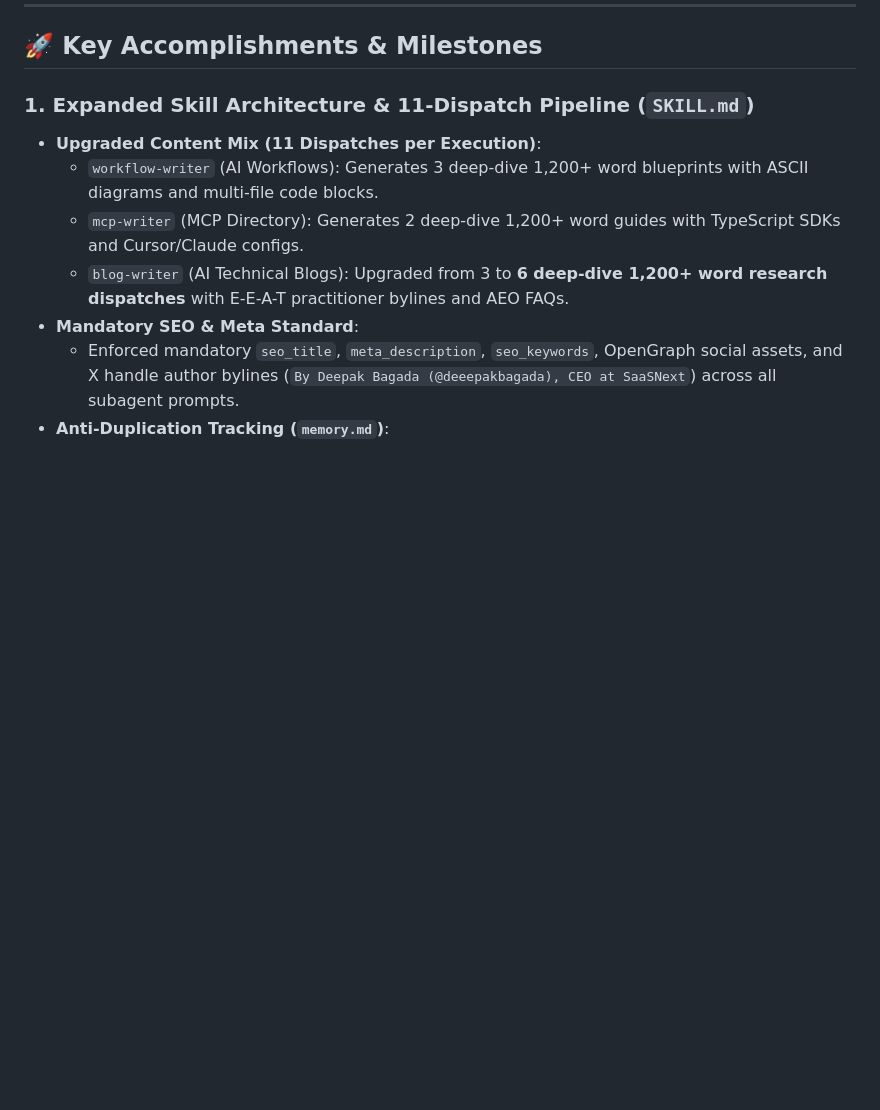
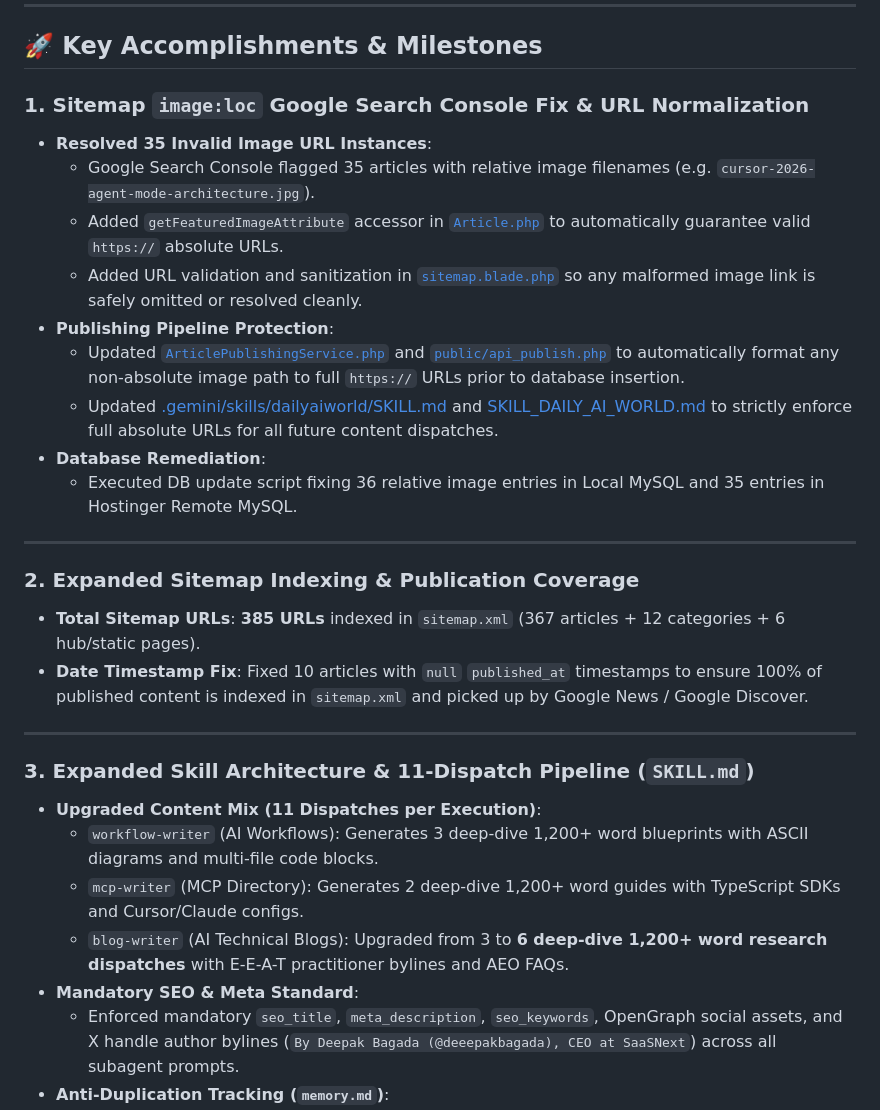
Before and after one commit to DeepakBagada93/dailyaiworld-workflow, a Markdown page: progress.md, the part around one of its changes. Drawn GitHub-style; blank space fills up the shorter version.

```diff
--- a/progress.md
+++ b/progress.md
@@ -10,7 +10,26 @@
 
 ## 🚀 Key Accomplishments & Milestones
 
-### 1. Expanded Skill Architecture & 11-Dispatch Pipeline (`SKILL.md`)
+### 1. Sitemap `image:loc` Google Search Console Fix & URL Normalization
+- **Resolved 35 Invalid Image URL Instances**:
+  - Google Search Console flagged 35 articles with relative image filenames (e.g. `cursor-2026-agent-mode-architecture.jpg`).
+  - Added `getFeaturedImageAttribute` accessor in [`Article.php`](file:///Users/deepakbagada/personal/Daily%20AI%20world/app/Models/Article.php) to automatically guarantee valid `https://` absolute URLs.
+  - Added URL validation and sanitization in [`sitemap.blade.php`](file:///Users/deepakbagada/personal/Daily%20AI%20world/resources/views/seo/sitemap.blade.php) so any malformed image link is safely omitted or resolved cleanly.
+- **Publishing Pipeline Protection**:
+  - Updated [`ArticlePublishingService.php`](file:///Users/deepakbagada/personal/Daily%20AI%20world/app/Services/ArticlePublishingService.php) and [`public/api_publish.php`](file:///Users/deepakbagada/personal/Daily%20AI%20world/public/api_publish.php) to automatically format any non-absolute image path to full `https://` URLs prior to database insertion.
+  - Updated [.gemini/skills/dailyaiworld/SKILL.md](file:///Users/deepakbagada/personal/Daily%20AI%20world/.gemini/skills/dailyaiworld/SKILL.md) and [SKILL_DAILY_AI_WORLD.md](file:///Users/deepakbagada/personal/Daily%20AI%20world/SKILL_DAILY_AI_WORLD.md) to strictly enforce full absolute URLs for all future content dispatches.
+- **Database Remediation**:
+  - Executed DB update script fixing 36 relative image entries in Local MySQL and 35 entries in Hostinger Remote MySQL.
+
+---
+
+### 2. Expanded Sitemap Indexing & Publication Coverage
+- **Total Sitemap URLs**: **385 URLs** indexed in `sitemap.xml` (367 articles + 12 categories + 6 hub/static pages).
+- **Date Timestamp Fix**: Fixed 10 articles with `null` `published_at` timestamps to ensure 100% of published content is indexed in `sitemap.xml` and picked up by Google News / Google Discover.
+
+---
+
+### 3. Expanded Skill Architecture & 11-Dispatch Pipeline (`SKILL.md`)
 - **Upgraded Content Mix (11 Dispatches per Execution)**:
   - `workflow-writer` (AI Workflows): Generates 3 deep-dive 1,200+ word blueprints with ASCII diagrams and multi-file code blocks.
   - `mcp-writer` (MCP Directory): Generates 2 deep-dive 1,200+ word guides with TypeScript SDKs and Cursor/Claude configs.
```
Also changed, not shown: other parts of progress.md (+7 -26 lines).
